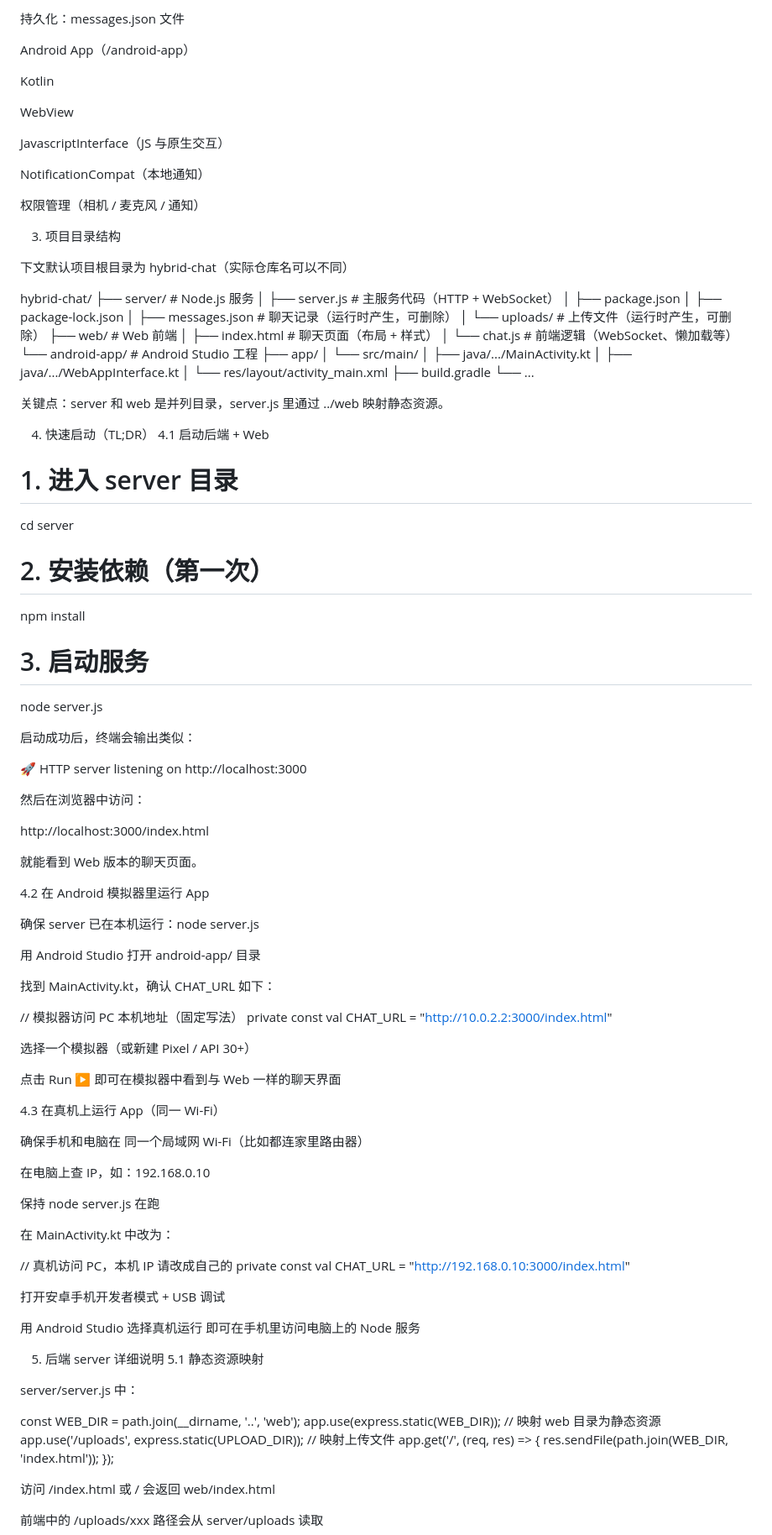
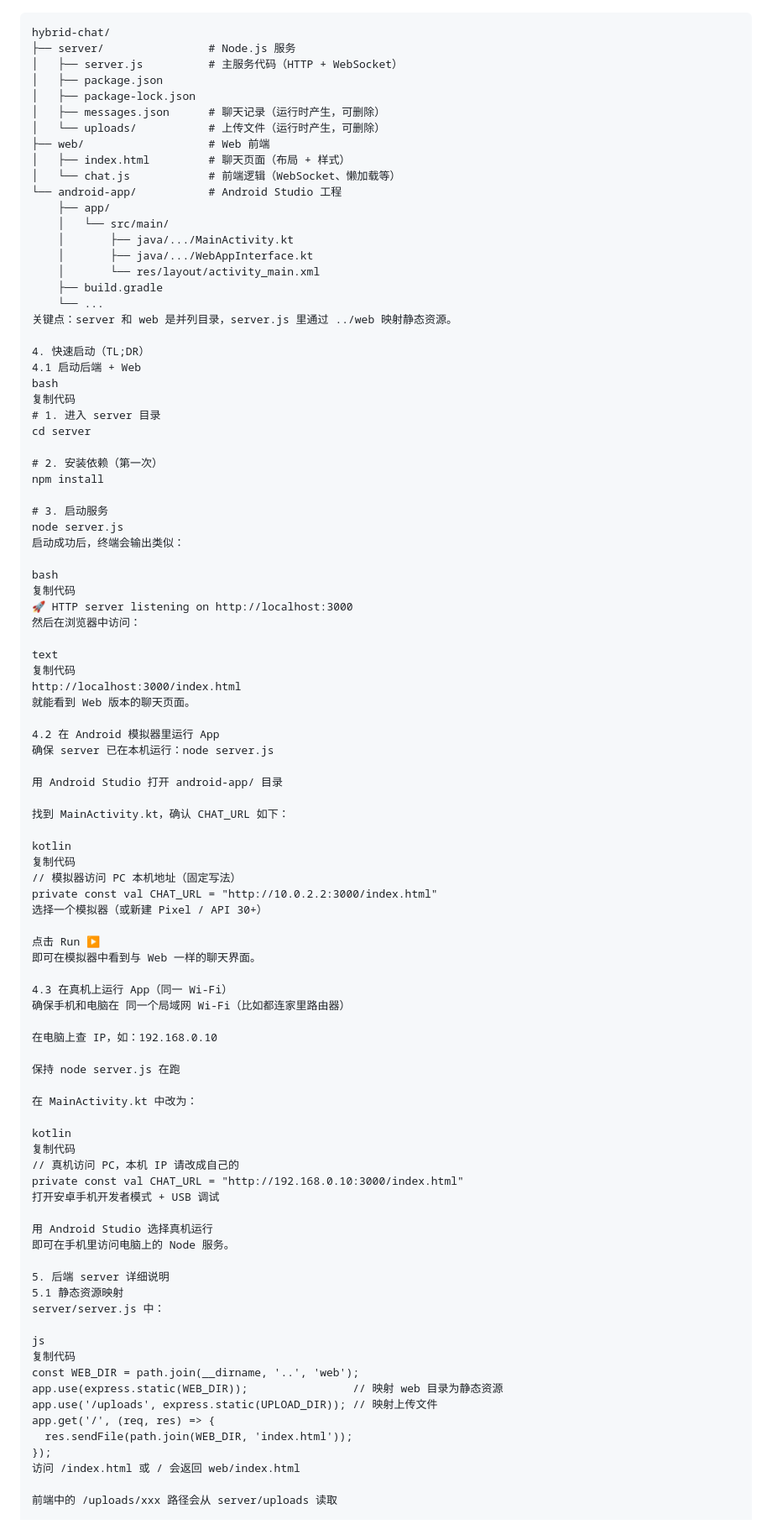
Before and after one commit to gggttuu/hybrid-chat, a Markdown page: README.md, the part around one of its changes. Shown at 84% size. GitHub-like rendering.

````diff
--- a/README.md
+++ b/README.md
@@ -134,21 +100,4 @@ multer
-持久化：messages.json 文件
-
-Android App（/android-app）
-
-Kotlin
-
-WebView
-
-JavascriptInterface（JS 与原生交互）
-
-NotificationCompat（本地通知）
-
-权限管理（相机 / 麦克风 / 通知）
-
-3. 项目目录结构
-
-下文默认项目根目录为 hybrid-chat（实际仓库名可以不同）
-
+```text
 hybrid-chat/
 ├── server/                # Node.js 服务
 │   ├── server.js          # 主服务代码（HTTP + WebSocket）
@@ -167,12 +116,12 @@ hybrid-chat/
     │       └── res/layout/activity_main.xml
     ├── build.gradle
     └── ...
-
-
 关键点：server 和 web 是并列目录，server.js 里通过 ../web 映射静态资源。
 
 4. 快速启动（TL;DR）
 4.1 启动后端 + Web
+bash
+复制代码
 # 1. 进入 server 目录
 cd server
 
@@ -181,39 +130,35 @@ npm install
 
 # 3. 启动服务
 node server.js
-
-
 启动成功后，终端会输出类似：
 
+bash
+复制代码
 🚀 HTTP server listening on http://localhost:3000
-
-
 然后在浏览器中访问：
 
+text
+复制代码
 http://localhost:3000/index.html
-
-
 就能看到 Web 版本的聊天页面。
 
 4.2 在 Android 模拟器里运行 App
-
 确保 server 已在本机运行：node server.js
 
 用 Android Studio 打开 android-app/ 目录
 
 找到 MainActivity.kt，确认 CHAT_URL 如下：
 
+kotlin
+复制代码
 // 模拟器访问 PC 本机地址（固定写法）
 private const val CHAT_URL = "http://10.0.2.2:3000/index.html"
-
-
 选择一个模拟器（或新建 Pixel / API 30+）
 
 点击 Run ▶️
-即可在模拟器中看到与 Web 一样的聊天界面
+即可在模拟器中看到与 Web 一样的聊天界面。
 
 4.3 在真机上运行 App（同一 Wi-Fi）
-
 确保手机和电脑在 同一个局域网 Wi-Fi（比如都连家里路由器）
 
 在电脑上查 IP，如：192.168.0.10
@@ -222,28 +167,27 @@ private const val CHAT_URL = "http://10.0.2.2:3000/index.html"
 
 在 MainActivity.kt 中改为：
 
+kotlin
+复制代码
 // 真机访问 PC，本机 IP 请改成自己的
 private const val CHAT_URL = "http://192.168.0.10:3000/index.html"
-
-
 打开安卓手机开发者模式 + USB 调试
 
 用 Android Studio 选择真机运行
-即可在手机里访问电脑上的 Node 服务
+即可在手机里访问电脑上的 Node 服务。
 
 5. 后端 server 详细说明
 5.1 静态资源映射
-
 server/server.js 中：
 
+js
+复制代码
 const WEB_DIR = path.join(__dirname, '..', 'web');
 app.use(express.static(WEB_DIR));                // 映射 web 目录为静态资源
 app.use('/uploads', express.static(UPLOAD_DIR)); // 映射上传文件
 app.get('/', (req, res) => {
   res.sendFile(path.join(WEB_DIR, 'index.html'));
 });
-
-
 访问 /index.html 或 / 会返回 web/index.html
 
 前端中的 /uploads/xxx 路径会从 server/uploads 读取
````
Also changed, not shown: other parts of README.md (+112 -190 lines).
